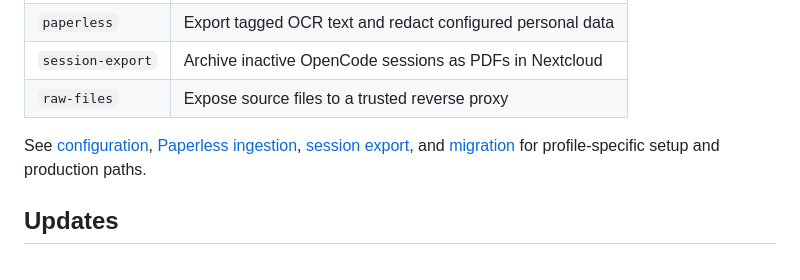
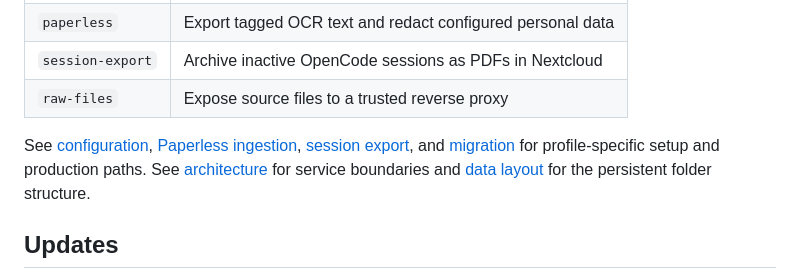
Before and after one commit to mstroppel/karpathy-wiki, a Markdown page: README.md, the part around the change. GitHub-like rendering.

```diff
--- a/README.md
+++ b/README.md
@@ -85,7 +85,9 @@ Set `COMPOSE_PROFILES` in `.env`; profiles can be enabled independently:
 
 See [configuration](docs/configuration.md), [Paperless ingestion](docs/paperless.md),
 [session export](docs/session-export.md), and [migration](docs/migration.md) for
-profile-specific setup and production paths.
+profile-specific setup and production paths. See [architecture](docs/architecture.md)
+for service boundaries and [data layout](docs/data-layout.md) for the persistent
+folder structure.
 
 ## Updates
 
```
Also changed, not shown: docs/architecture.md (added, +36 -0 lines), docs/data-layout.md (added, +38 -0 lines).
